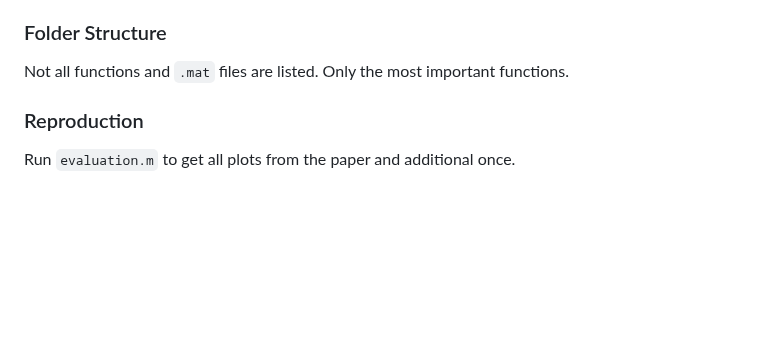
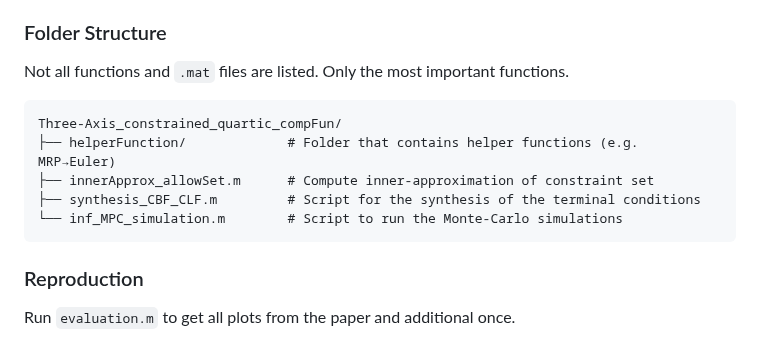
Before and after one commit to iFR-ACSO/TAC25-Inf-MPC, a Markdown page: README.md, the part around the change. Rendered like a GitHub page; blank space fills up the shorter version.

````diff
--- a/README.md
+++ b/README.md
@@ -111,6 +111,14 @@ time. To compile the `.mex` functions a C/C++ compiler is required.
 
 Not all functions and `.mat` files are listed. Only the most important
 functions.
+```text
+Three-Axis_constrained_quartic_compFun/
+├── helperFunction/             # Folder that contains helper functions (e.g. MRP→Euler)
+├── innerApprox_allowSet.m      # Compute inner-approximation of constraint set
+├── synthesis_CBF_CLF.m         # Script for the synthesis of the terminal conditions
+└── inf_MPC_simulation.m        # Script to run the Monte-Carlo simulations
+```
+
 
 ### Reproduction
 
````
